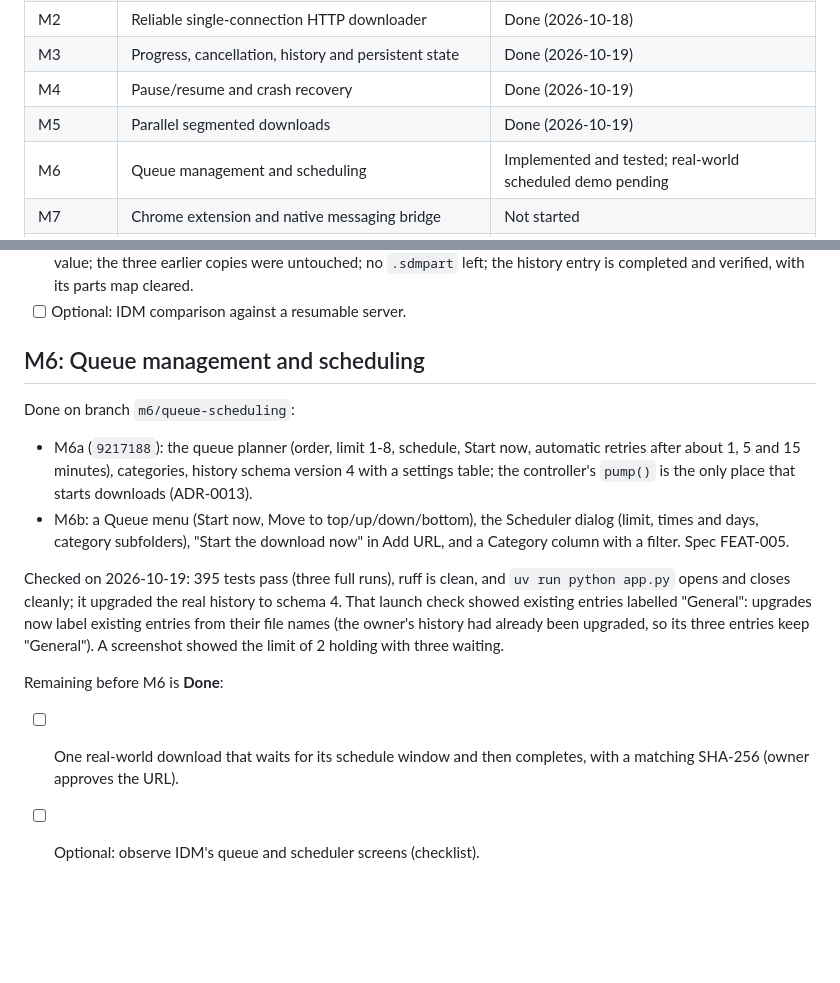
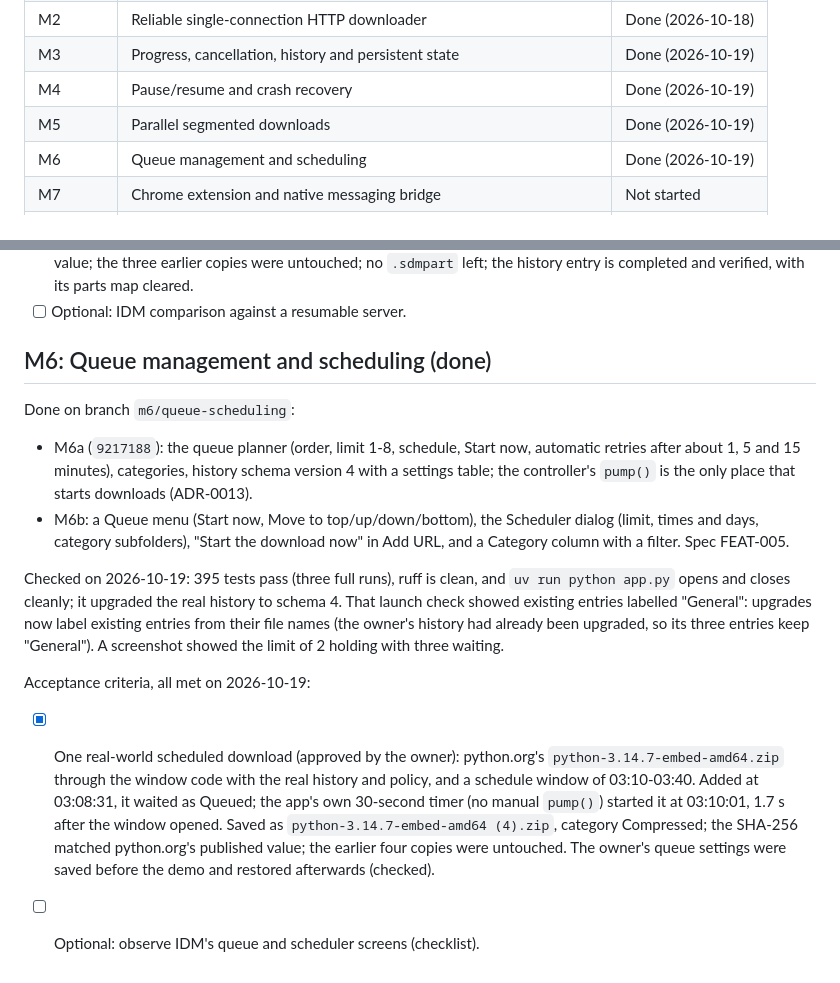
Before and after one commit to BakhtierKhanNiaz/SDM, a Markdown page: docs/roadmap.md, 2 parts joined by grey strips. GitHub-like rendering; blank space fills up the shorter version.

Commit message:
M6: record verified real-world scheduled download; mark M6 done
python.org zip through the window code with a 03:10-03:40 window: waited
about 90 s, the app's own timer started it 1.7 s after the window opened,
saved as a (4) copy; SHA-256 matched; owner's settings restored.

Co-Authored-By: Claude Opus 5.5 <noreply@anthropic.com>

```diff
--- a/docs/roadmap.md
+++ b/docs/roadmap.md
@@ -11,7 +11,7 @@ and its tests have actually run and passed.
 | M3 | Progress, cancellation, history and persistent state | Done (2026-10-19) |
 | M4 | Pause/resume and crash recovery | Done (2026-10-19) |
 | M5 | Parallel segmented downloads | Done (2026-10-19) |
-| M6 | Queue management and scheduling | Implemented and tested; real-world scheduled demo pending |
+| M6 | Queue management and scheduling | Done (2026-10-19) |
 | M7 | Chrome extension and native messaging bridge | Not started |
 | M8 | Browser handoff integrated with the download engine | Not started |
 | M9 | Interface, settings, notifications and usability | Not started |
@@ -161,7 +161,7 @@ Acceptance criteria, all met on 2026-10-19:
   the history entry is completed and verified, with its parts map cleared.
 - [ ] Optional: IDM comparison against a resumable server.
 
-## M6: Queue management and scheduling
+## M6: Queue management and scheduling (done)
 
 Done on branch `m6/queue-scheduling`:
 
@@ -178,8 +178,13 @@ That launch check showed existing entries labelled "General": upgrades now label
 entries from their file names (the owner's history had already been upgraded, so its three
 entries keep "General"). A screenshot showed the limit of 2 holding with three waiting.
 
-Remaining before M6 is **Done**:
+Acceptance criteria, all met on 2026-10-19:
 
-- [ ] One real-world download that waits for its schedule window and then completes, with a
-  matching SHA-256 (owner approves the URL).
+- [x] One real-world scheduled download (approved by the owner): python.org's
+  `python-3.14.7-embed-amd64.zip` through the window code with the real history and policy,
+  and a schedule window of 03:10-03:40. Added at 03:08:31, it waited as Queued; the app's own
+  30-second timer (no manual `pump()`) started it at 03:10:01, 1.7 s after the window opened.
+  Saved as `python-3.14.7-embed-amd64 (4).zip`, category Compressed; the SHA-256 matched
+  python.org's published value; the earlier four copies were untouched. The owner's queue
+  settings were saved before the demo and restored afterwards (checked).
 - [ ] Optional: observe IDM's queue and scheduler screens (checklist).
```
Also changed, not shown: docs/feature-parity-matrix.md (+1 -1 lines), docs/requirements/feature-specifications.md (+2 -1 lines).
